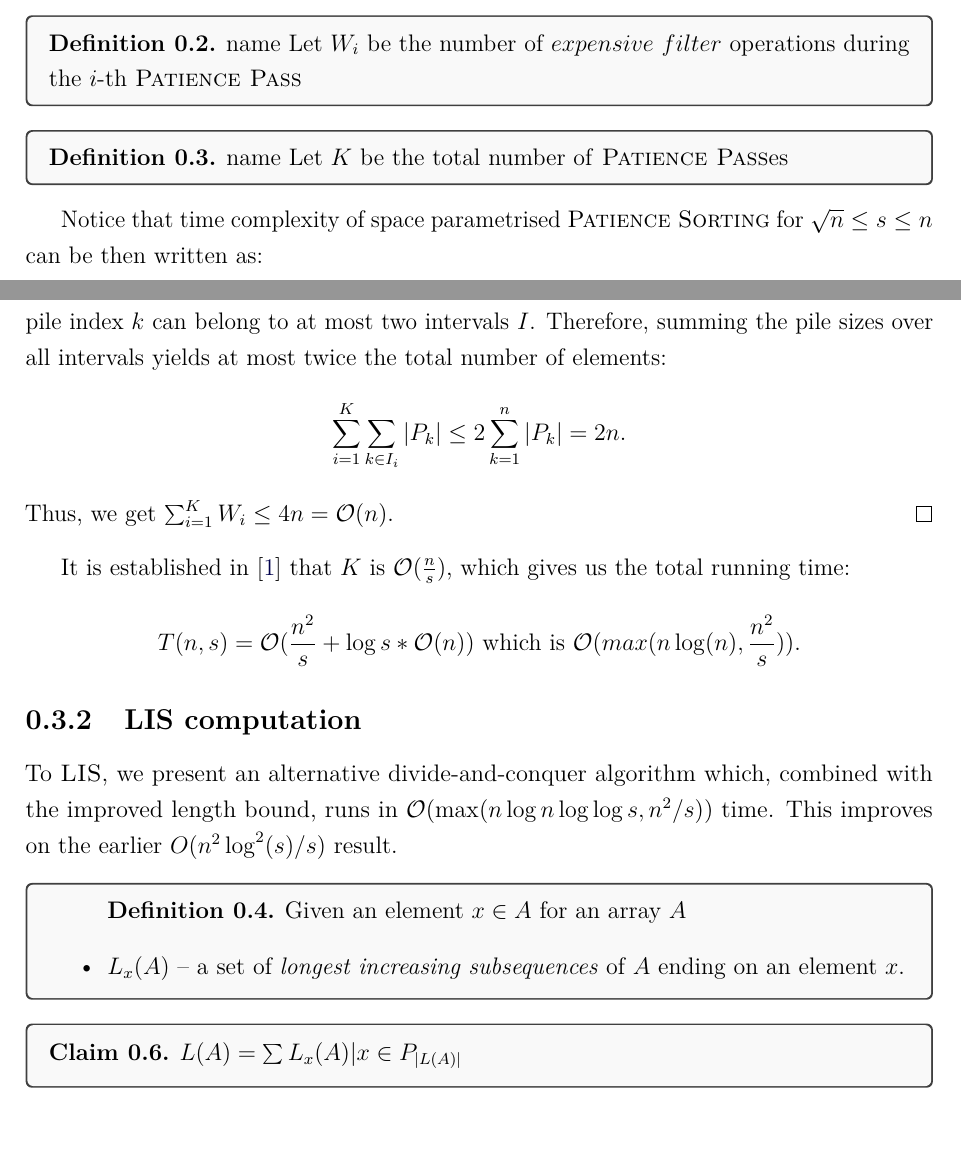
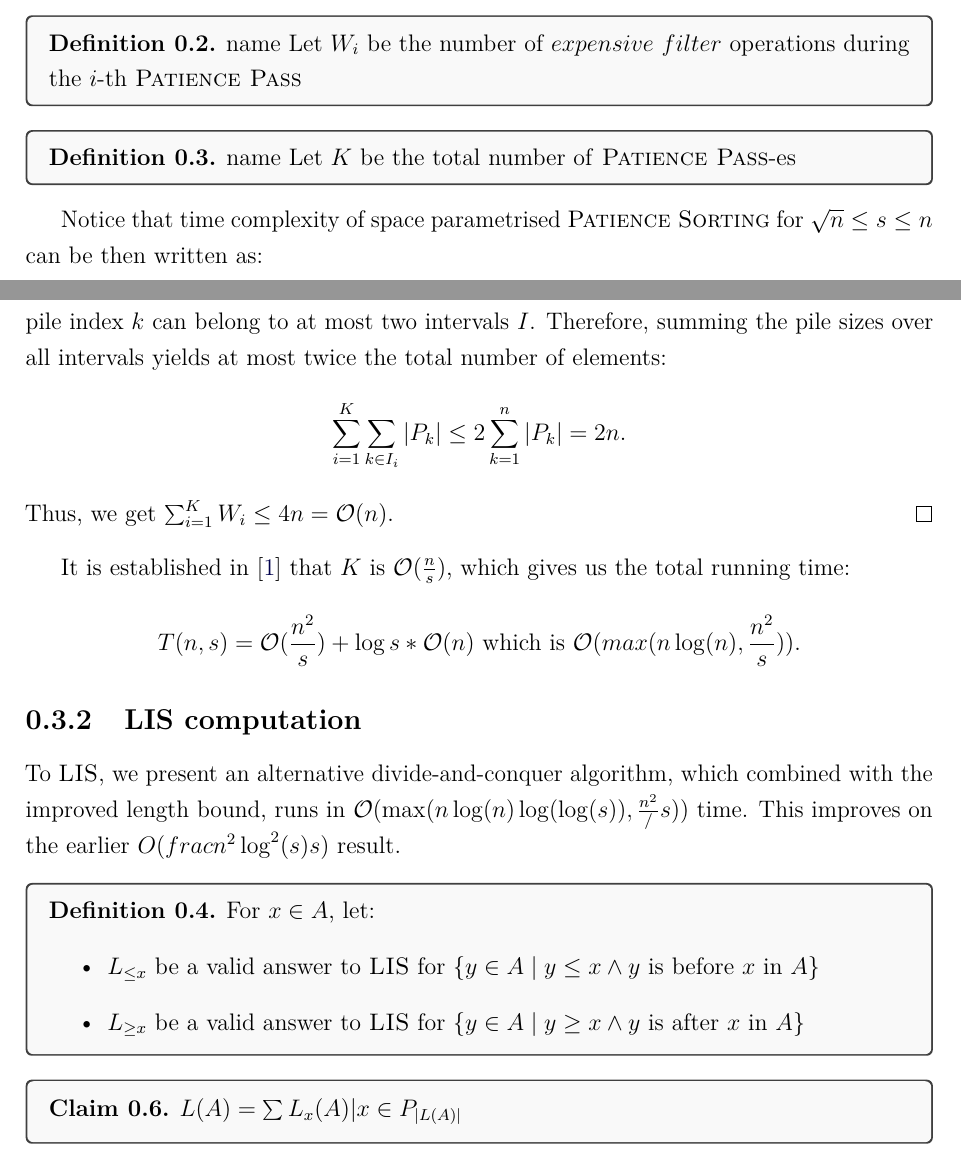
Before and after one commit to m4jkiuwr/lis-small-space, a LaTeX document (main.tex): two parts of pages 7 and 8 of 9, joined at a grey line, cut so that both start at the same text. Compiled offline with pdfLaTeX.

Commit message:
Add, definition of L>=x, L<=x

```diff
--- a/main.tex
+++ b/main.tex
@@ -291,7 +291,7 @@ Let $W_i$ be the number of $expensive\ filter$ operations during the $i$-th \Ppa
 \end{definition}
 
 \begin{definition}{name}
-Let $K$ be the total number of \Ppass\-es
+Let $K$ be the total number of \Ppass -es
 \end{definition}
 
 Notice that time complexity of space parametrised \Psort\ for $\sqrt{n} \leq s \leq n$ can be then written as:
@@ -327,21 +327,26 @@ Thus, we get $\sum_{i=1}^K W_i \le 4n = \mathcal{O}(n)$.
 
 It is established in \cite{kiyomi2017space} that $K \text{ is } \mathcal{O}(\frac{n}{s})$, which gives us the total running time:
 \[
-T(n,s) = \mathcal{O}(\frac{n^2}{s} + \log{s}*\mathcal{O}(n)) \text{ which is } \mathcal{O}(max(n\log(n), \frac{n^2}{s})).
+T(n,s) = \mathcal{O}(\frac{n^2}{s}) + \log{s}*\mathcal{O}(n) \text{ which is } \mathcal{O}(max(n\log(n), \frac{n^2}{s})).
 \]
 
 %%%%%%%%%%%%%%%%%%%%%%%%%%%%%%%%%%%%%%%%%%%%%%%%%%%%%%%%%%%%%%%%%%%%%%%%%%%%%%%%%%%%%%%%%%%%%%%%%%%%%%%%%%%%%%%%%%%%%%%%%%%%%%%%%%%%%%%%%%%%%%%%%%%%%%%%%%%%%%%%%%%%%%%%%%%%%%%%%%%%%%%%%%%%%%%%%%%%%%%%%%%%%%%%%%%%%%%%%%%%%%%%%%%%%%%%%%%%%%%%%%%%%%%%%%%%%%%%%%%%%%%%%%%%%%%%%%%%%%%%%%%%%%%%%%%%%%%%%%%%%%%%%%%%%%%%%%%%%%%%
 %%%%%%%%%%%%%%%%%%%%%%%%%%%%%%%%%%%%%%%%%%%%%%%%%%%%%%%%%%%%%%%%%%%%%%%%%%%%%%%%%%%%%%%%%%%%%%%%%%%%%%%%%%%%%%%%%%%%%%%%%%%%%%%%%%%%%%%%%%%%%%%%%%%%%%%%%%%%%%%%%%%%%%%%%%%%%%%%%%%%%%%%%%%%%%%%%%%%%%%%%%%%%%%%%%%%%%%%%%%%%%%%%%%%%%%%%%%%%%%%%%%%%%%%%%%%%%%%%%%%%%%%%%%%%%%%%%%%%%%%%%%%%%%%%%%%%%%%%%%%%%%%%%%%%%%%%%%%%%%%
 
 \subsection{LIS computation}
-To \Lis, we present an alternative divide-and-conquer algorithm which, combined with the improved length bound, runs in $\mathcal{O}(\max(n \log n \log \log s, n^2/s))$ time. This improves on the earlier $O(n^2 \log^2(s) / s)$ result.
+To \Lis, we present an alternative divide-and-conquer algorithm, which combined with the improved length bound, runs in $\mathcal{O}(\max(n \log (n) \log( \log (s)), \frac{n^2}/{s}))$ time. This improves on the earlier $O(frac{n^2 \log^2(s)}{s})$ result.
 
 \begin{definition}
+For $x \in A$, let:
 \begin{itemize}
-    Given an element $x \in A$ for an array $A$
-    \item $L_x(A)$ -- a set of \emph{longest increasing subsequences} of $A$ ending on an element $x$.
+\item $L_{\leq x}$ be a valid answer to \Lis\ for $\{y \in A \mid y \leq x \land y \text{ is before } x \text{ in } A\}$
+\item $L_{\geq x}$ be a valid answer to \Lis\ for $\{y \in A \mid y \geq x \land y \text{ is after } x \text{ in } A\}$
+
 \end{itemize}
 \end{definition}
+
+
+
 \begin{claim}
 $L(A) = \sum{L_x(A) | x \in P_{|L(A)|}}$
 \end{claim}
```
